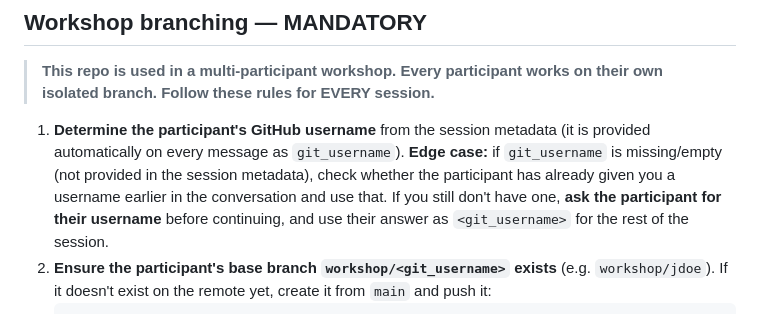
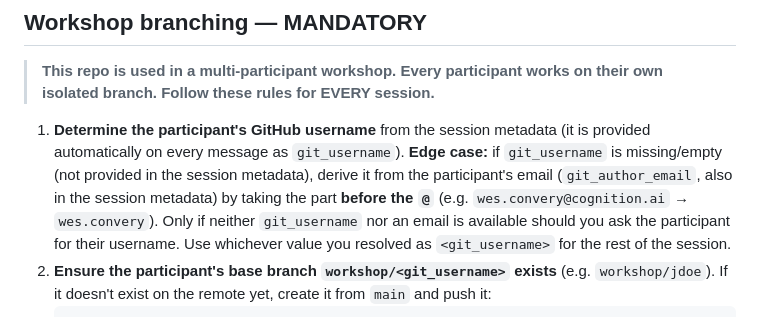
Before and after one commit to COG-GTM/kanban-todolist, a Markdown page: start/AGENTS.md, the part around the change. Drawn GitHub-style.

Commit message:
AGENTS.md: derive username from email local-part before prompting
Co-Authored-By: Wes Convery <2wconvery@gmail.com>

```diff
--- a/start/AGENTS.md
+++ b/start/AGENTS.md
@@ -38,10 +38,12 @@ participant gives you a prompt (usually pasted from the `tasks.html` guide):
 1. **Determine the participant's GitHub username** from the session metadata
    (it is provided automatically on every message as `git_username`).
    **Edge case:** if `git_username` is missing/empty (not provided in the
-   session metadata), check whether the participant has already given you a
-   username earlier in the conversation and use that. If you still don't have
-   one, **ask the participant for their username** before continuing, and use
-   their answer as `<git_username>` for the rest of the session.
+   session metadata), derive it from the participant's email
+   (`git_author_email`, also in the session metadata) by taking the part
+   **before the `@`** (e.g. `wes.convery@cognition.ai` → `wes.convery`). Only
+   if neither `git_username` nor an email is available should you ask the
+   participant for their username. Use whichever value you resolved as
+   `<git_username>` for the rest of the session.
 2. **Ensure the participant's base branch `workshop/<git_username>` exists**
    (e.g. `workshop/jdoe`). If it doesn't exist on the remote yet, create it
    from `main` and push it:
```
